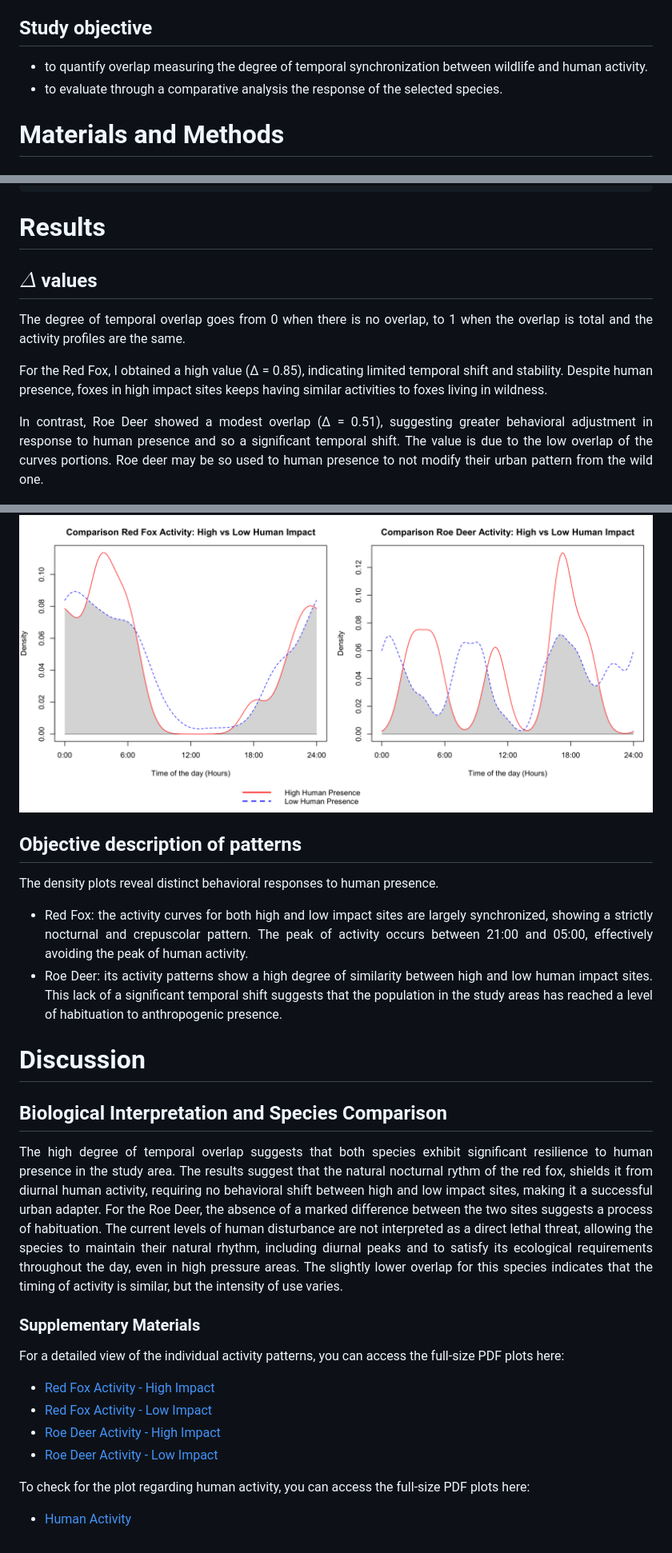
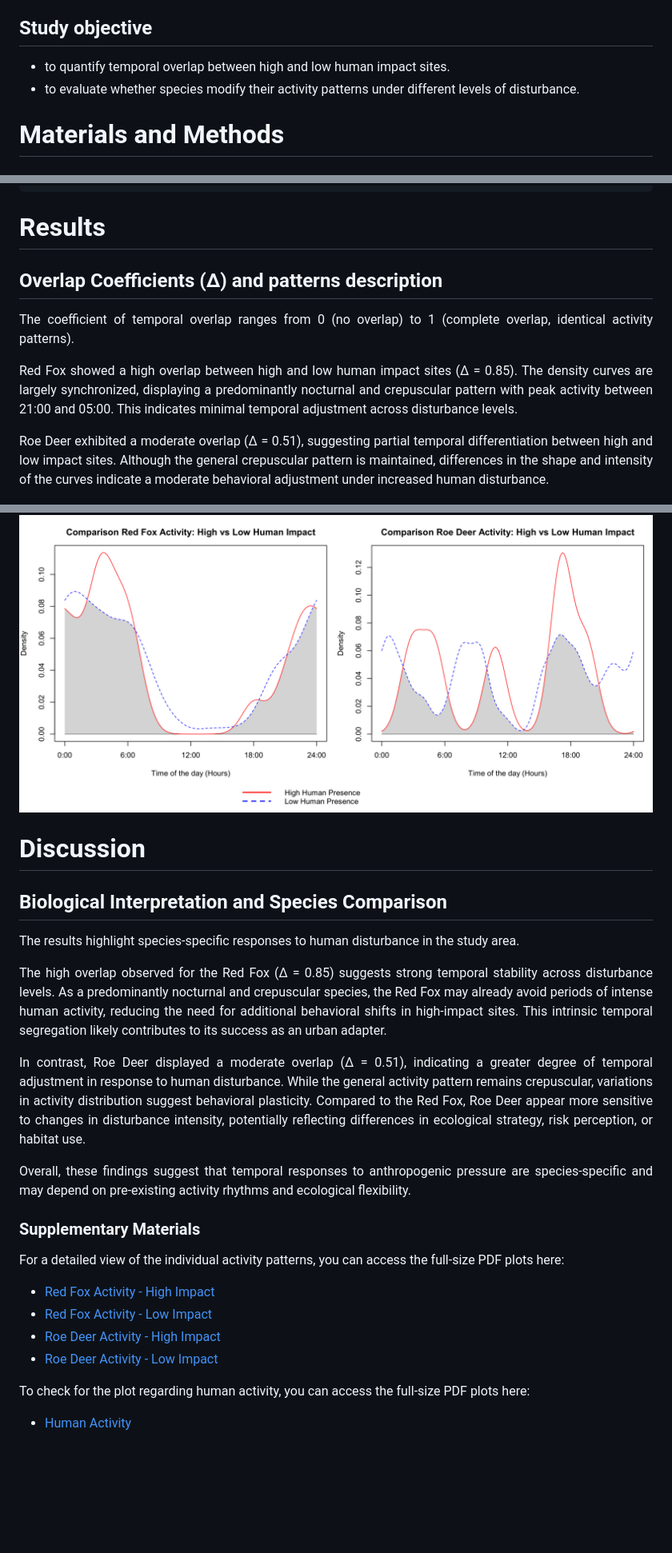
Before and after one commit to laranigelli/Spatial_ecology_in_R, a Markdown page: EXAM/RedFox_RoeDeer_Human.md, 3 parts joined by grey strips. Shown at 80% size. Drawn GitHub-style; blank space fills up the shorter version.

```diff
--- a/EXAM/RedFox_RoeDeer_Human.md
+++ b/EXAM/RedFox_RoeDeer_Human.md
@@ -15,8 +15,8 @@ The rapid expansion of urban and peri-urban areas has forced wildlife to adapt t
 Human presence often acts as a disturbance, pushing wildlife towards nocturnal behaviors to avoid contact. Not all species respond equally to human disturbance; some are urban adapters, capable of persisting in modified landscapes, whereas others respond by temporally avoiding periods of high human activity.
 
 ## Study objective
-- to quantify overlap measuring the degree of temporal synchronization between wildlife and human activity.
-- to evaluate through a comparative analysis the response of the selected species.
+- to quantify temporal overlap between high and low human impact sites.
+- to evaluate whether species modify their activity patterns under different levels of disturbance.
 
 </div>
 
@@ -135,30 +135,28 @@ overlapPlot(roedeer_high_time, roedeer_low_time,
 <div align="justify">
 
 # Results
-## $\Delta$ values
 
-The degree of temporal overlap goes from 0 when there is no overlap, to 1 when the overlap is total and the activity profiles are the same.
+## Overlap Coefficients (Δ) and patterns description
 
-For the Red Fox, I obtained a high value (Δ = 0.85), indicating limited temporal shift and stability. Despite human presence, foxes in high impact sites keeps having similar activities to foxes living in wildness.
+The coefficient of temporal overlap ranges from 0 (no overlap) to 1 (complete overlap, identical activity patterns).
 
-In contrast, Roe Deer showed a modest overlap (Δ = 0.51), suggesting greater behavioral adjustment in response to human presence and so a significant temporal shift. The value is due to the low overlap of the curves portions. Roe deer may be so used to human presence to not modify their urban pattern from the wild one.
+Red Fox showed a high overlap between high and low human impact sites (Δ = 0.85). The density curves are largely synchronized, displaying a predominantly nocturnal and crepuscular pattern with peak activity between 21:00 and 05:00. This indicates minimal temporal adjustment across disturbance levels.
+
+Roe Deer exhibited a moderate overlap (Δ = 0.51), suggesting partial temporal differentiation between high and low impact sites. Although the general crepuscular pattern is maintained, differences in the shape and intensity of the curves indicate a moderate behavioral adjustment under increased human disturbance.
 
 ![Overlap graphs](graphcut.png)
-
-
-## Objective description of patterns
-
-The density plots reveal distinct behavioral responses to human presence.
-
-- Red Fox: the activity curves for both high and low impact sites are largely synchronized, showing a strictly nocturnal and crepuscolar pattern. The peak of activity occurs between 21:00 and 05:00, effectively avoiding the peak of human activity.
-- Roe Deer: its activity patterns show a high degree of similarity between high and low human impact sites. This lack of a significant temporal shift suggests that the population in the study areas has reached a level of habituation to anthropogenic presence.
 
 # Discussion
 
 ## Biological Interpretation and Species Comparison
 
-The high degree of temporal overlap suggests that both species exhibit significant resilience to human presence in the study area. The results suggest that the natural nocturnal rythm of the red fox, shields it from diurnal human activity, requiring no behavioral shift between high and low impact sites, making it a successful urban adapter.
-For the Roe Deer, the absence of a marked difference between the two sites suggests a process of habituation. The current levels of human disturbance are not interpreted as a direct lethal threat, allowing the species to maintain their natural rhythm, including diurnal peaks and to satisfy its ecological requirements throughout the day, even in high pressure areas. The slightly lower overlap for this species indicates that the timing of activity is similar, but the intensity of use varies.
+The results highlight species-specific responses to human disturbance in the study area.
+
+The high overlap observed for the Red Fox (Δ = 0.85) suggests strong temporal stability across disturbance levels. As a predominantly nocturnal and crepuscular species, the Red Fox may already avoid periods of intense human activity, reducing the need for additional behavioral shifts in high-impact sites. This intrinsic temporal segregation likely contributes to its success as an urban adapter.
+
+In contrast, Roe Deer displayed a moderate overlap (Δ = 0.51), indicating a greater degree of temporal adjustment in response to human disturbance. While the general activity pattern remains crepuscular, variations in activity distribution suggest behavioral plasticity. Compared to the Red Fox, Roe Deer appear more sensitive to changes in disturbance intensity, potentially reflecting differences in ecological strategy, risk perception, or habitat use.
+
+Overall, these findings suggest that temporal responses to anthropogenic pressure are species-specific and may depend on pre-existing activity rhythms and ecological flexibility.
 
 </div>
 
```
Also changed, not shown: other parts of EXAM/RedFox_RoeDeer_Human.md (+5 -5 lines).
